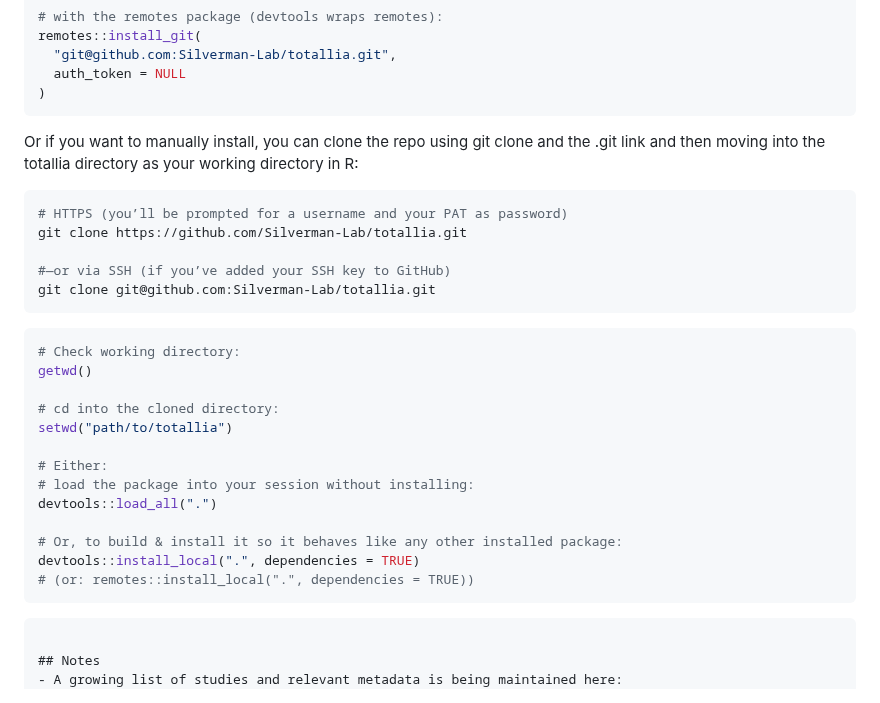
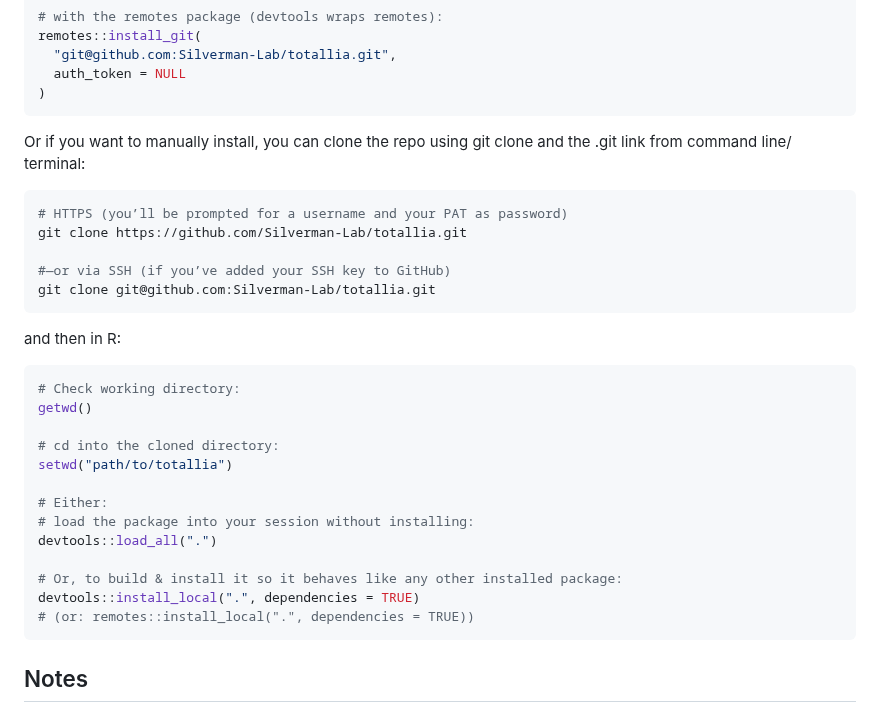
Before and after one commit to Silverman-Lab/mutt, a Markdown page: README.md, the part around the change. Rendered like a GitHub page.

Commit message:
Update README.md
Signed-off-by: Maxwell Konnaris <69332438+maxwellkonnaris@users.noreply.github.com>

````diff
--- a/README.md
+++ b/README.md
@@ -44,7 +44,7 @@ remotes::install_git(
 )
 ```
 
-Or if you want to manually install, you can clone the repo using git clone and the .git link and then moving into the totallia directory as your working directory in R:
+Or if you want to manually install, you can clone the repo using git clone and the .git link from command line/ terminal:
 ```bash
 # HTTPS (you’ll be prompted for a username and your PAT as password)
 git clone https://github.com/Silverman-Lab/totallia.git
@@ -52,7 +52,7 @@ git clone https://github.com/Silverman-Lab/totallia.git
 #—or via SSH (if you’ve added your SSH key to GitHub)
 git clone git@github.com:Silverman-Lab/totallia.git
 ```
-
+and then in R:
 ```r
 # Check working directory:
 getwd()
@@ -69,8 +69,6 @@ devtools::install_local(".", dependencies = TRUE)
 # (or: remotes::install_local(".", dependencies = TRUE))
 ```
 
-
-```
 
 ## Notes
 - A growing list of studies and relevant metadata is being maintained here: https://docs.google.com/spreadsheets/d/13b4Toscse0MjyAGYt1zfWoPxSRpyuvENHVGKBLYwAAw/edit?usp=sharing
````
